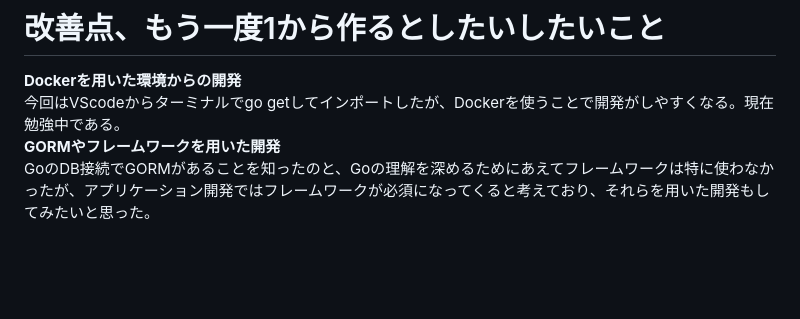
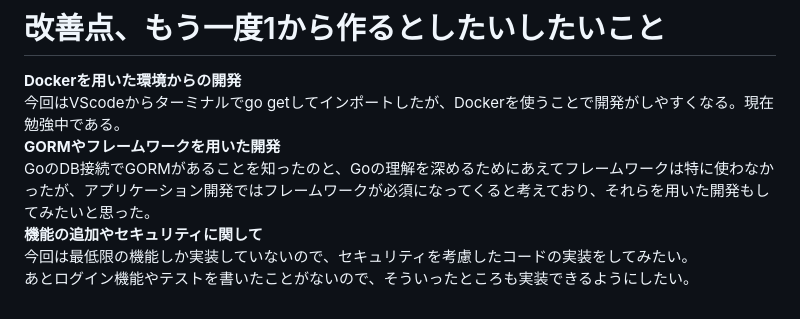
Before and after one commit to shuto5/go-t, a Markdown page: README.md, the part around the change. Drawn GitHub-style; blank space fills up the shorter version.

```diff
--- a/README.md
+++ b/README.md
@@ -40,4 +40,7 @@ main.goのDelete処理ではgetTodoID()が使われているが、Detailではge
 **Dockerを用いた環境からの開発**<br>
 今回はVScodeからターミナルでgo getしてインポートしたが、Dockerを使うことで開発がしやすくなる。現在勉強中である。<br>
 **GORMやフレームワークを用いた開発**<br>
-GoのDB接続でGORMがあることを知ったのと、Goの理解を深めるためにあえてフレームワークは特に使わなかったが、アプリケーション開発ではフレームワークが必須になってくると考えており、それらを用いた開発もしてみたいと思った。
+GoのDB接続でGORMがあることを知ったのと、Goの理解を深めるためにあえてフレームワークは特に使わなかったが、アプリケーション開発ではフレームワークが必須になってくると考えており、それらを用いた開発もしてみたいと思った。<br>
+**機能の追加やセキュリティに関して**<br>
+今回は最低限の機能しか実装していないので、セキュリティを考慮したコードの実装をしてみたい。<br>
+あとログイン機能やテストを書いたことがないので、そういったところも実装できるようにしたい。
```
